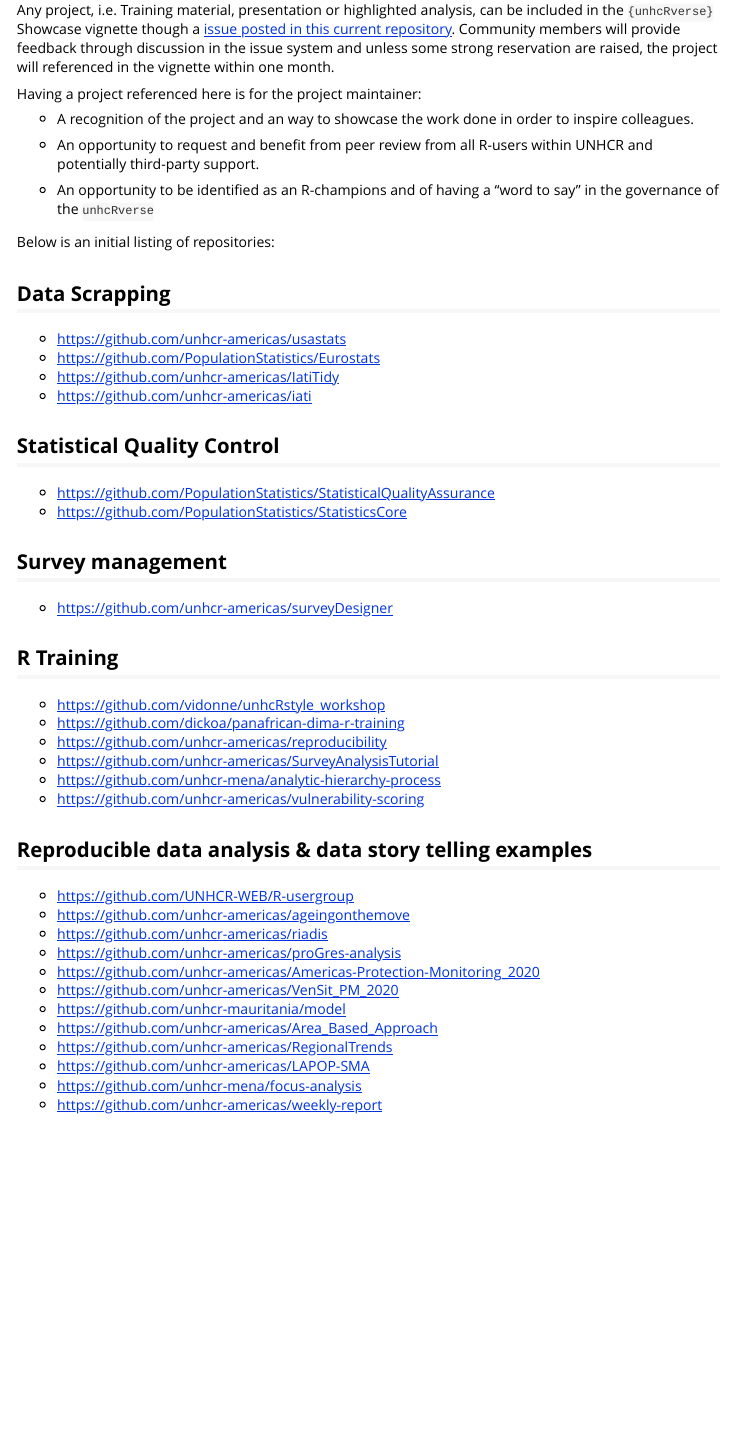
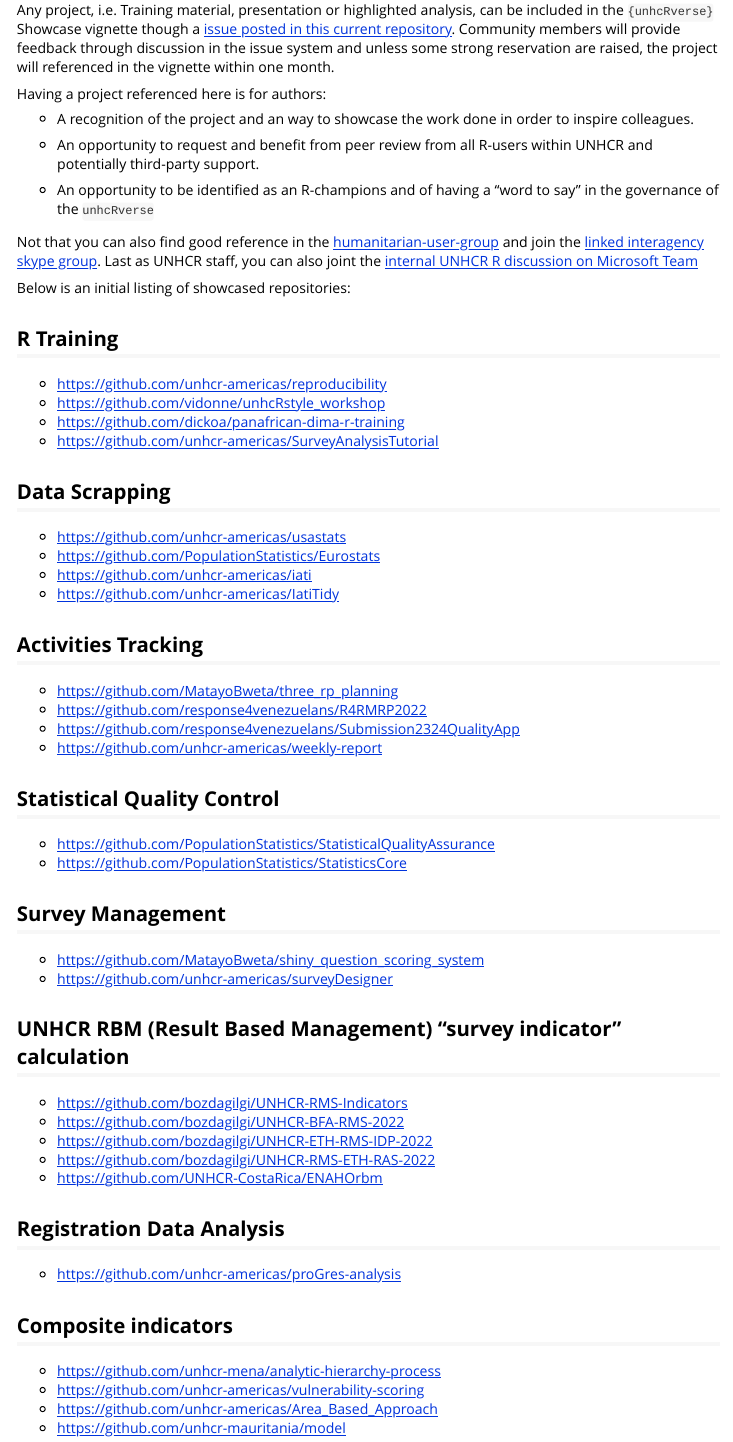
Before and after one commit to unhcRverse/unhcrverse, an R Markdown document (vignettes/showcase.Rmd): the page in a window 1100 px wide, from 120 px down. Rendered offline with R 4.5, knitr and Pandoc, with nearby package versions.

Commit message:
update showcase

```diff
--- a/vignettes/showcase.Rmd
+++ b/vignettes/showcase.Rmd
@@ -19,7 +19,7 @@
 
 Any project, i.e. Training material, presentation or highlighted analysis, can be included in the `{unhcRverse}` Showcase vignette though a [issue posted in this current repository](https://github.com/unhcRverse/unhcRverse/issues).  Community members will provide feedback through discussion in the issue system and unless some strong reservation are raised, the project will referenced in the vignette within one month.
 
-Having a project referenced here is for the project maintainer:
+Having a project referenced here is for authors:
 
  * A recognition of the project and an way to showcase the work done in order to inspire colleagues.
 
@@ -27,45 +27,71 @@
 
  * An opportunity to be identified as an R-champions and of having a "word to say" in the governance of the `unhcRverse`
 
-Below is an initial listing of repositories:
 
-##  Data Scrapping
+Not that you can also find good reference in the [humanitarian-user-group](https://humanitarian-user-group.github.io/) and join the [linked interagency skype group](https://join.skype.com/qYBKC5q3wKp4). Last as UNHCR staff, you can also joint the [internal UNHCR R discussion on Microsoft Team](https://teams.microsoft.com/l/team/19%3abJPOOPqjzEEM31OYga5Jzw8mqGxDb_V2EKJedvKIims1%40thread.tacv2/conversations?groupId=68d8e31a-a244-479b-8467-4dc6bf9b7fdd&tenantId=e5c37981-6664-4134-8a0c-6543d2af80be)
+
+
+Below is an initial listing of showcased repositories:
+
+
+## R Training
+
+ * https://github.com/unhcr-americas/reproducibility
+ * https://github.com/vidonne/unhcRstyle_workshop
+ * https://github.com/dickoa/panafrican-dima-r-training
+ * https://github.com/unhcr-americas/SurveyAnalysisTutorial
+
+
+## Data Scrapping
 
  * https://github.com/unhcr-americas/usastats
  * https://github.com/PopulationStatistics/Eurostats
+ * https://github.com/unhcr-americas/iati
  * https://github.com/unhcr-americas/IatiTidy
- * https://github.com/unhcr-americas/iati
 
-##  Statistical Quality Control
+## Activities Tracking
+
+ * https://github.com/MatayoBweta/three_rp_planning
+ * https://github.com/response4venezuelans/R4RMRP2022
+ * https://github.com/response4venezuelans/Submission2324QualityApp
+ * https://github.com/unhcr-americas/weekly-report
+
+## Statistical Quality Control
 
  * https://github.com/PopulationStatistics/StatisticalQualityAssurance
  * https://github.com/PopulationStatistics/StatisticsCore
 
-## Survey management
+## Survey Management
 
+ * https://github.com/MatayoBweta/shiny_question_scoring_system
  * https://github.com/unhcr-americas/surveyDesigner
 
-## R Training
+## UNHCR RBM (Result Based Management) "survey indicator" calculation
 
- * https://github.com/vidonne/unhcRstyle_workshop
- * https://github.com/dickoa/panafrican-dima-r-training
- * https://github.com/unhcr-americas/reproducibility
- * https://github.com/unhcr-americas/SurveyAnalysisTutorial
+ * https://github.com/bozdagilgi/UNHCR-RMS-Indicators
+ * https://github.com/bozdagilgi/UNHCR-BFA-RMS-2022
+ * https://github.com/bozdagilgi/UNHCR-ETH-RMS-IDP-2022
+ * https://github.com/bozdagilgi/UNHCR-RMS-ETH-RAS-2022
+ * https://github.com/UNHCR-CostaRica/ENAHOrbm
+
+## Registration Data Analysis
+
+ * https://github.com/unhcr-americas/proGres-analysis
+
+## Composite indicators
+
  * https://github.com/unhcr-mena/analytic-hierarchy-process
  * https://github.com/unhcr-americas/vulnerability-scoring
-
+ * https://github.com/unhcr-americas/Area_Based_Approach
+ * https://github.com/unhcr-mauritania/model
 
 ## Reproducible data analysis & data story telling examples
 
- * https://github.com/UNHCR-WEB/R-usergroup
  * https://github.com/unhcr-americas/ageingonthemove
  * https://github.com/unhcr-americas/riadis
- * https://github.com/unhcr-americas/proGres-analysis
+ * https://github.com/UNHCR-WEB/R-usergroup
  * https://github.com/unhcr-americas/Americas-Protection-Monitoring_2020
  * https://github.com/unhcr-americas/VenSit_PM_2020
- * https://github.com/unhcr-mauritania/model
- * https://github.com/unhcr-americas/Area_Based_Approach
  * https://github.com/unhcr-americas/RegionalTrends
  * https://github.com/unhcr-americas/LAPOP-SMA
  * https://github.com/unhcr-mena/focus-analysis
- * https://github.com/unhcr-americas/weekly-report
```
Also changed, not shown: docs/search.json, 1 other file.
